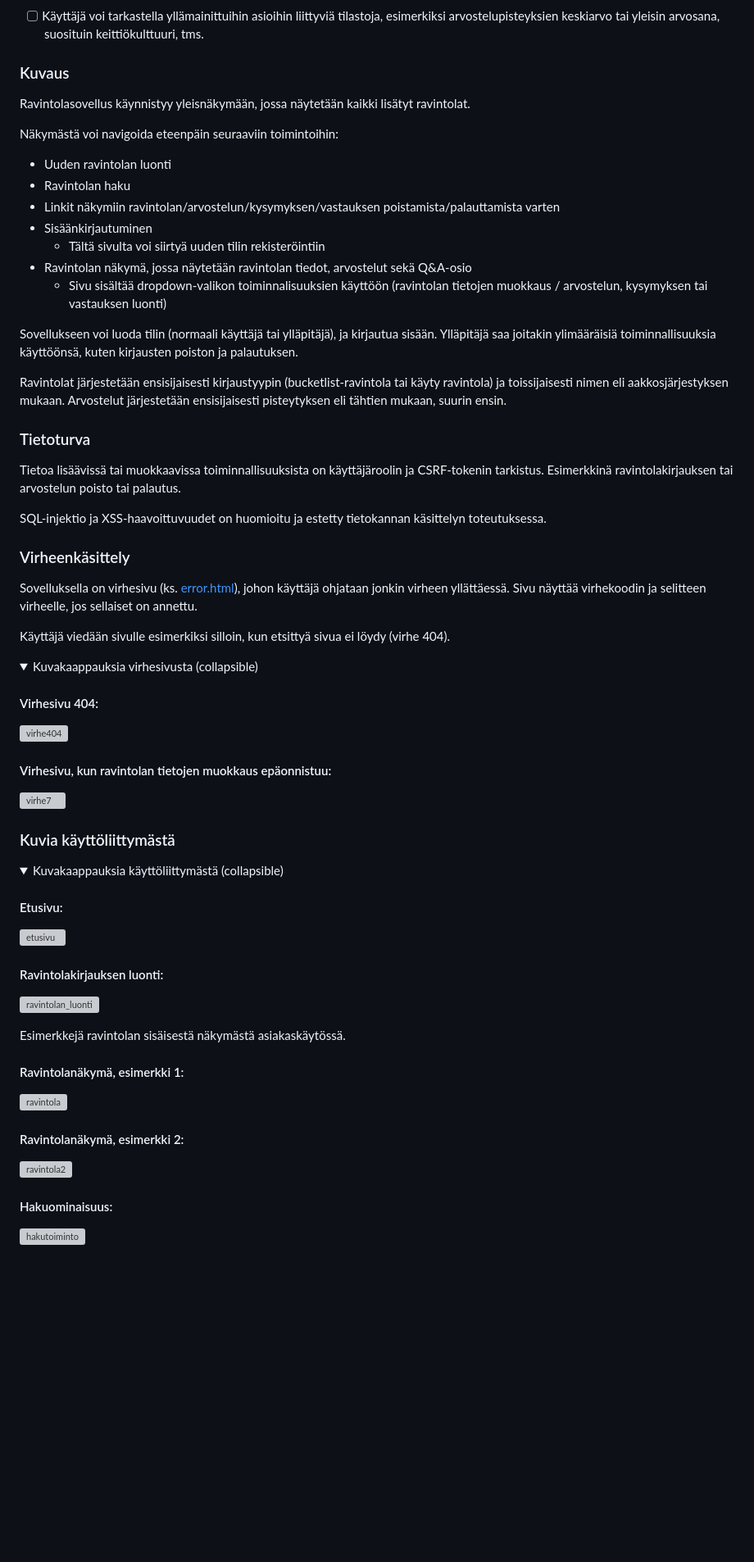
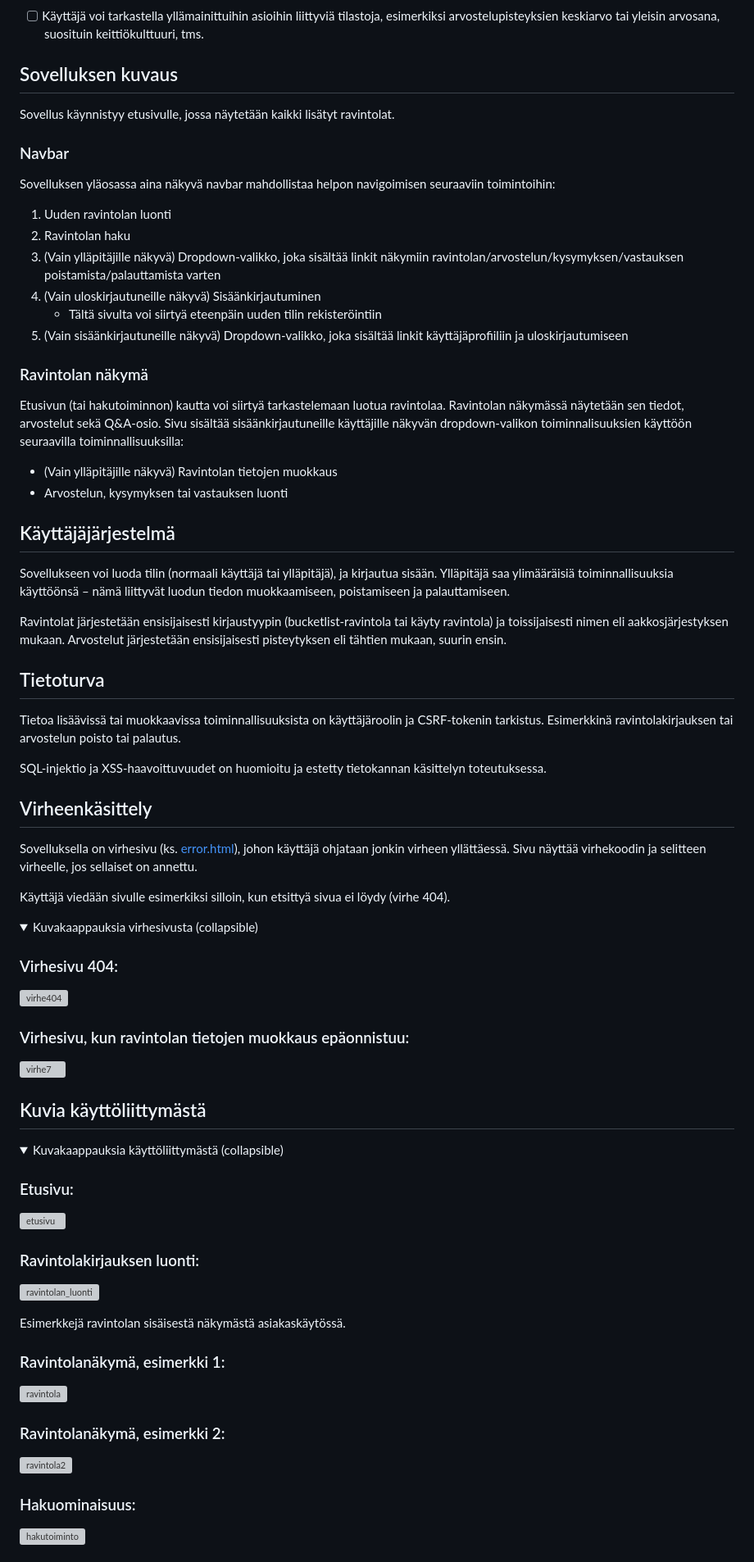
Before and after one commit to kuosaton/tsoha-ravintolasovellus, a Markdown page: README.md, the part around one of its changes. Shown at 82% size. GitHub-like rendering; blank space fills up the shorter version; grey boxes are pictures that could not be loaded.

Commit message:
Final touches

```diff
--- a/README.md
+++ b/README.md
@@ -35,30 +26,38 @@ Toteutetut toiminnot on merkitty tehty-ikonilla.
 ### Jatkokehitysideoita
 - [ ] Käyttäjä voi tarkastella yllämainittuihin asioihin liittyviä tilastoja, esimerkiksi arvostelupisteyksien keskiarvo tai yleisin arvosana, suosituin keittiökulttuuri, tms.
 
-### Kuvaus
+## Sovelluksen kuvaus
 
-Ravintolasovellus käynnistyy yleisnäkymään, jossa näytetään kaikki lisätyt ravintolat.
+Sovellus käynnistyy etusivulle, jossa näytetään kaikki lisätyt ravintolat.
 
-Näkymästä voi navigoida eteenpäin seuraaviin toimintoihin:
-- Uuden ravintolan luonti
-- Ravintolan haku
-- Linkit näkymiin ravintolan/arvostelun/kysymyksen/vastauksen poistamista/palauttamista varten
-- Sisäänkirjautuminen
-  - Tältä sivulta voi siirtyä uuden tilin rekisteröintiin
-- Ravintolan näkymä, jossa näytetään ravintolan tiedot, arvostelut sekä Q&A-osio
-  - Sivu sisältää dropdown-valikon toiminnalisuuksien käyttöön (ravintolan tietojen muokkaus / arvostelun, kysymyksen tai vastauksen luonti)
+### Navbar
+Sovelluksen yläosassa aina näkyvä navbar mahdollistaa helpon navigoimisen seuraaviin toimintoihin:
+1. Uuden ravintolan luonti
+2. Ravintolan haku
+3. (Vain ylläpitäjille näkyvä) Dropdown-valikko, joka sisältää linkit näkymiin ravintolan/arvostelun/kysymyksen/vastauksen poistamista/palauttamista varten
+4. (Vain uloskirjautuneille näkyvä) Sisäänkirjautuminen
+    - Tältä sivulta voi siirtyä eteenpäin uuden tilin rekisteröintiin
+5. (Vain sisäänkirjautuneille näkyvä) Dropdown-valikko, joka sisältää linkit käyttäjäprofiiliin ja uloskirjautumiseen
 
-Sovellukseen voi luoda tilin (normaali käyttäjä tai ylläpitäjä), ja kirjautua sisään. Ylläpitäjä saa joitakin ylimääräisiä toiminnallisuuksia käyttöönsä, kuten kirjausten poiston ja palautuksen.
+
+### Ravintolan näkymä
+Etusivun (tai hakutoiminnon) kautta voi siirtyä tarkastelemaan luotua ravintolaa. Ravintolan näkymässä näytetään sen tiedot, arvostelut sekä Q&A-osio. Sivu sisältää sisäänkirjautuneille käyttäjille näkyvän dropdown-valikon toiminnalisuuksien käyttöön seuraavilla toiminnallisuuksilla:
+- (Vain ylläpitäjille näkyvä) Ravintolan tietojen muokkaus
+- Arvostelun, kysymyksen tai vastauksen luonti
+
+## Käyttäjäjärjestelmä
+
+Sovellukseen voi luoda tilin (normaali käyttäjä tai ylläpitäjä), ja kirjautua sisään. Ylläpitäjä saa ylimääräisiä toiminnallisuuksia käyttöönsä – nämä liittyvät luodun tiedon muokkaamiseen, poistamiseen ja palauttamiseen.
 
 Ravintolat järjestetään ensisijaisesti kirjaustyypin (bucketlist-ravintola tai käyty ravintola) ja toissijaisesti nimen eli aakkosjärjestyksen mukaan. Arvostelut järjestetään ensisijaisesti pisteytyksen eli tähtien mukaan, suurin ensin.
 
-### Tietoturva
+## Tietoturva
 
 Tietoa lisäävissä tai muokkaavissa toiminnallisuuksista on käyttäjäroolin ja CSRF-tokenin tarkistus. Esimerkkinä ravintolakirjauksen tai arvostelun poisto tai palautus.
 
 SQL-injektio ja XSS-haavoittuvuudet on huomioitu ja estetty tietokannan käsittelyn toteutuksessa.
 
-### Virheenkäsittely
+## Virheenkäsittely
 
 Sovelluksella on virhesivu (ks. [error.html](/templates/error.html)), johon käyttäjä ohjataan jonkin virheen yllättäessä. Sivu näyttää virhekoodin ja selitteen virheelle, jos sellaiset on annettu.
 
@@ -68,45 +67,45 @@ Käyttäjä viedään sivulle esimerkiksi silloin, kun etsittyä sivua ei löydy
 
 <summary> Kuvakaappauksia virhesivusta (collapsible) </summary>
 
-#### Virhesivu 404:
+### Virhesivu 404:
 
 ![virhe404](https://github.com/kuosaton/tsoha-ravintolasovellus/assets/120479105/c2531840-ab03-4155-8eb0-f476288d150b)
 
 
-#### Virhesivu, kun ravintolan tietojen muokkaus epäonnistuu:
+### Virhesivu, kun ravintolan tietojen muokkaus epäonnistuu:
 
 ![virhe7](https://github.com/kuosaton/tsoha-ravintolasovellus/assets/120479105/1dbdf154-5ee8-43a6-a18c-eb424c7860b9)
 
 
 </details>
 
-### Kuvia käyttöliittymästä
+## Kuvia käyttöliittymästä
 
 <details open>
 
 <summary> Kuvakaappauksia käyttöliittymästä (collapsible) </summary>
 
 
-#### Etusivu:
+### Etusivu:
 
 ![etusivu](https://github.com/kuosaton/tsoha-ravintolasovellus/assets/120479105/bdb9bcf7-616b-4f11-ba52-769aa0ae4823)
 
-#### Ravintolakirjauksen luonti:
+### Ravintolakirjauksen luonti:
 
 ![ravintolan_luonti](https://github.com/kuosaton/tsoha-ravintolasovellus/assets/120479105/bdf160e9-1bf6-4921-b802-61e219d4dea8)
 
 
 Esimerkkejä ravintolan sisäisestä näkymästä asiakaskäytössä.
 
-#### Ravintolanäkymä, esimerkki 1:
+### Ravintolanäkymä, esimerkki 1:
 
 ![ravintola](https://github.com/kuosaton/tsoha-ravintolasovellus/assets/120479105/2c201a4a-ff54-4aa7-bbd6-259381e45ba9)
 
-#### Ravintolanäkymä, esimerkki 2:
+### Ravintolanäkymä, esimerkki 2:
 
 ![ravintola2](https://github.com/kuosaton/tsoha-ravintolasovellus/assets/120479105/2d3625b2-2a57-45bc-acc1-f21d865929e9)
 
-#### Hakuominaisuus:
+### Hakuominaisuus:
 
 ![hakutoiminto](https://github.com/kuosaton/tsoha-ravintolasovellus/assets/120479105/762bd9ff-805b-460a-8ed2-b94fc70ff50f)
 
```
Also changed, not shown: other parts of README.md (+8 -17 lines).
